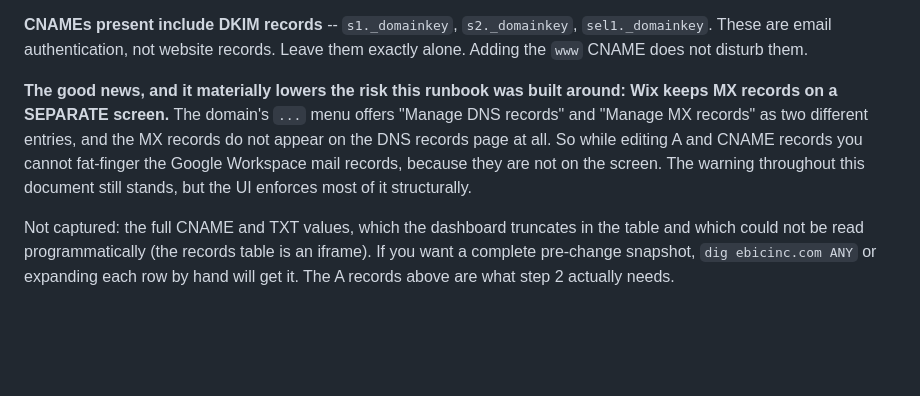
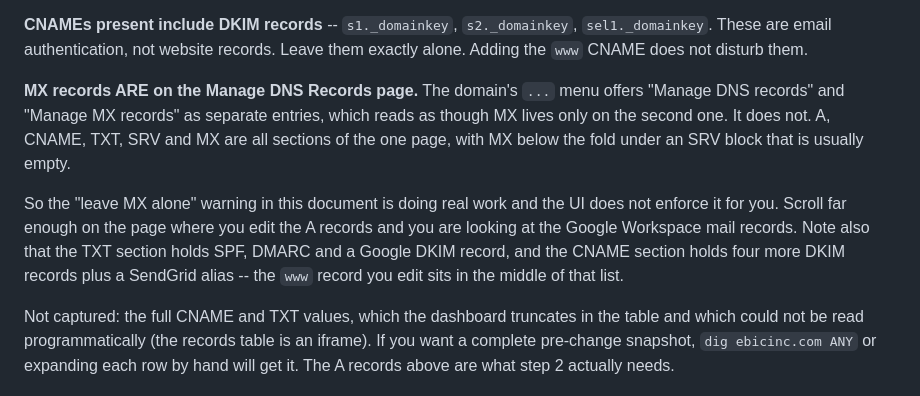
Before and after one commit to SamuraiBuddha/EBIC-website, a Markdown page: DEPLOY-GITHUB-PAGES.md, the part around the change. Rendered like a GitHub page; blank space fills up the shorter version.

Commit message:
docs(deploy): correct the MX claim -- they are on the same page after all
Yesterday's 2a said Wix keeps MX records on a separate screen, and concluded
the UI made it structurally impossible to damage Google Workspace mail while
editing A and CNAME records. That was wrong, and wrong in the dangerous
direction: it told the reader a hazard was handled for them.

The domain menu does offer "Manage DNS records" and "Manage MX records" as
separate entries, which is what misled me. But the DNS records page carries A,
CNAME, TXT, SRV and MX as sections of one scrolling page -- MX is simply below
the fold, under an SRV block that is empty here. Seen directly while verifying
the cutover.

So the warning throughout this document is load-bearing and nothing enforces
it but care. Also named what else shares those tables, since it is the real
hazard: the www CNAME being edited sits among four DKIM records and a SendGrid
alias, and the TXT section holds SPF, DMARC and another DKIM record.

Co-Authored-By: Claude Opus 5 (1M context) <noreply@anthropic.com>

```diff
--- a/DEPLOY-GITHUB-PAGES.md
+++ b/DEPLOY-GITHUB-PAGES.md
@@ -118,13 +118,18 @@ replace them.
 `sel1._domainkey`. These are email authentication, not website records. Leave
 them exactly alone. Adding the `www` CNAME does not disturb them.
 
-**The good news, and it materially lowers the risk this runbook was built
-around: Wix keeps MX records on a SEPARATE screen.** The domain's `...` menu
-offers "Manage DNS records" and "Manage MX records" as two different entries,
-and the MX records do not appear on the DNS records page at all. So while
-editing A and CNAME records you cannot fat-finger the Google Workspace mail
-records, because they are not on the screen. The warning throughout this
-document still stands, but the UI enforces most of it structurally.
+**MX records ARE on the Manage DNS Records page.** The domain's `...` menu
+offers "Manage DNS records" and "Manage MX records" as separate entries, which
+reads as though MX lives only on the second one. It does not. A, CNAME, TXT,
+SRV and MX are all sections of the one page, with MX below the fold under an
+SRV block that is usually empty.
+
+So the "leave MX alone" warning in this document is doing real work and the UI
+does not enforce it for you. Scroll far enough on the page where you edit the
+A records and you are looking at the Google Workspace mail records. Note also
+that the TXT section holds SPF, DMARC and a Google DKIM record, and the CNAME
+section holds four more DKIM records plus a SendGrid alias -- the `www` record
+you edit sits in the middle of that list.
 
 Not captured: the full CNAME and TXT values, which the dashboard truncates in
 the table and which could not be read programmatically (the records table is
```
